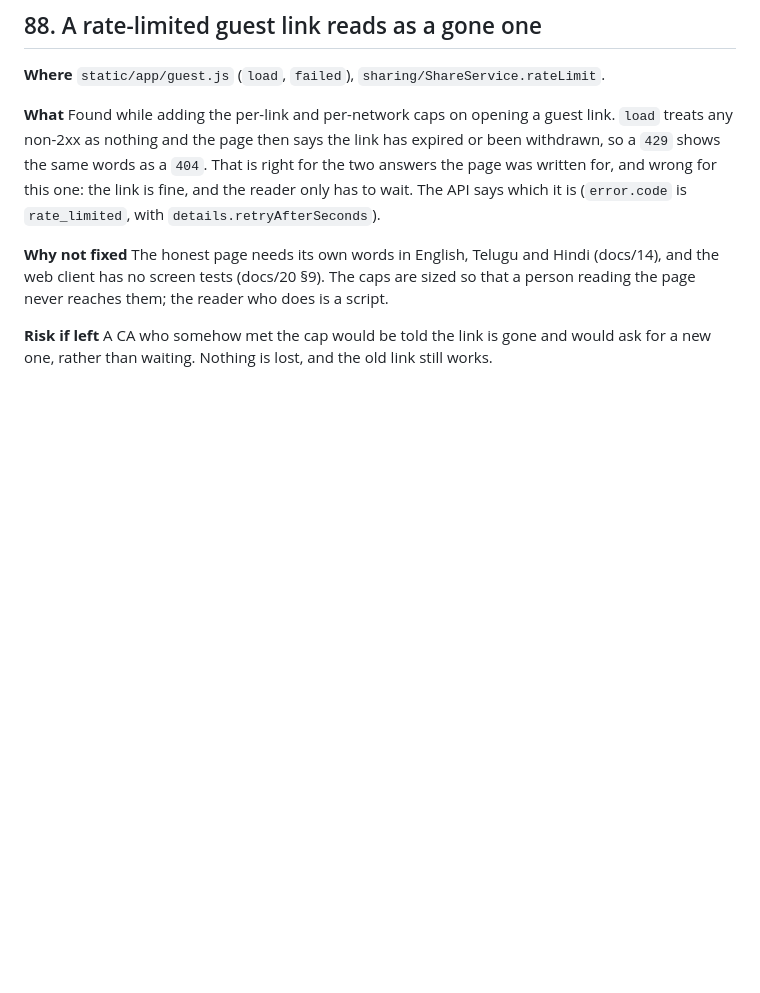
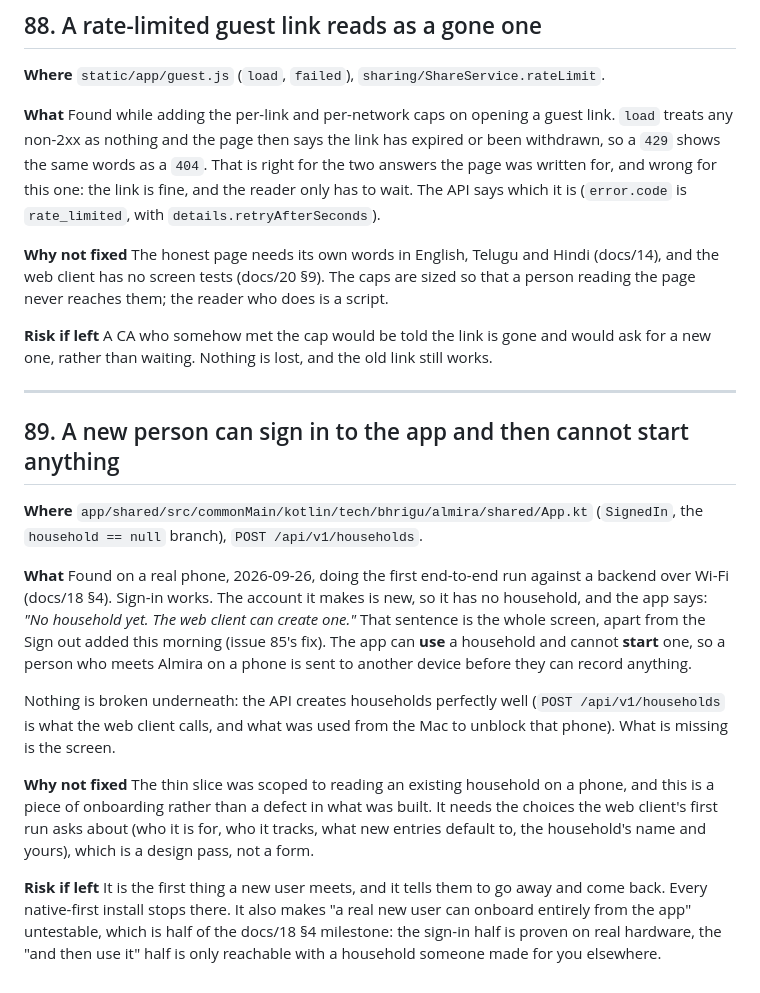
Before and after one commit to ishwarya-koduri/almira, a Markdown page: docs/known-issues.md, the part around the change. GitHub-like rendering; blank space fills up the shorter version.

Commit message:
docs(known-issues): the app can use a household but cannot start one
Found on a real phone during the first end-to-end run over Wi-Fi. Signing in
works; the account is new, so it has no household, and the app's whole answer is
a sentence pointing at the web client. The API creates households fine, the
screen is what is missing. It is also why the 'a real new user can onboard from
the app' half of docs/18 §4 is not yet provable.

Co-Authored-By: Claude Opus 5 <noreply@anthropic.com>

```diff
--- a/docs/known-issues.md
+++ b/docs/known-issues.md
@@ -2769,3 +2769,35 @@ does is a script.
 **Risk if left** A CA who somehow met the cap would be told the link is gone and
 would ask for a new one, rather than waiting. Nothing is lost, and the old link
 still works.
+
+---
+
+## 89. A new person can sign in to the app and then cannot start anything
+
+**Where** `app/shared/src/commonMain/kotlin/tech/bhrigu/almira/shared/App.kt`
+(`SignedIn`, the `household == null` branch), `POST /api/v1/households`.
+
+**What** Found on a real phone, 2026-09-26, doing the first end-to-end run
+against a backend over Wi-Fi (docs/18 §4). Sign-in works. The account it makes
+is new, so it has no household, and the app says: *"No household yet. The web
+client can create one."* That sentence is the whole screen, apart from the Sign
+out added this morning (issue 85's fix). The app can **use** a household and
+cannot **start** one, so a person who meets Almira on a phone is sent to another
+device before they can record anything.
+
+Nothing is broken underneath: the API creates households perfectly well
+(`POST /api/v1/households` is what the web client calls, and what was used from
+the Mac to unblock that phone). What is missing is the screen.
+
+**Why not fixed** The thin slice was scoped to reading an existing household on
+a phone, and this is a piece of onboarding rather than a defect in what was
+built. It needs the choices the web client's first run asks about (who it is
+for, who it tracks, what new entries default to, the household's name and
+yours), which is a design pass, not a form.
+
+**Risk if left** It is the first thing a new user meets, and it tells them to go
+away and come back. Every native-first install stops there. It also makes "a
+real new user can onboard entirely from the app" untestable, which is half of
+the docs/18 §4 milestone: the sign-in half is proven on real hardware, the
+"and then use it" half is only reachable with a household someone made for you
+elsewhere.
```
